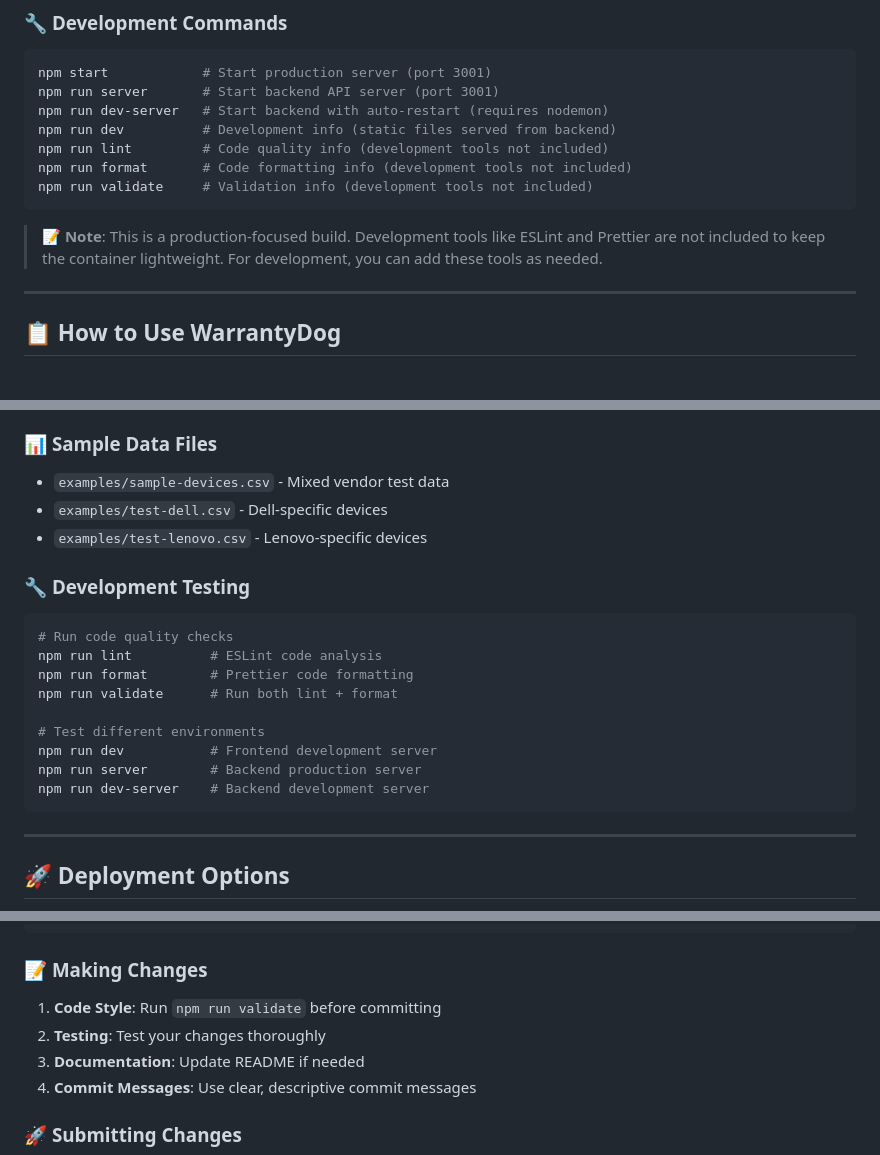
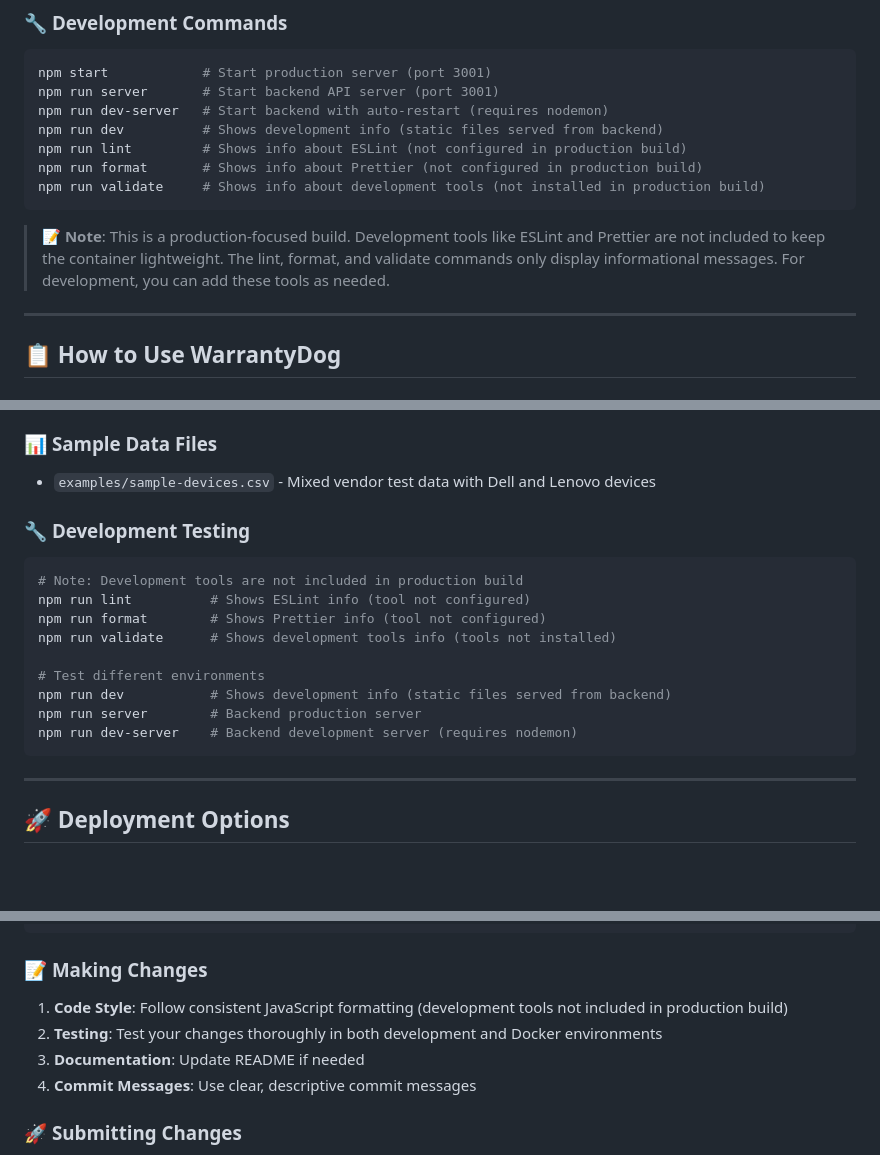
Before and after one commit to cafasdon/WarrantyDog, a Markdown page: README.md, 3 parts joined by grey strips. Drawn GitHub-style; blank space fills up the shorter version.

Commit message:
fix: remove false claims and misleading references from README
DISCREPANCIES FIXED:
- Removed non-existent example files (test-dell.csv, test-lenovo.csv)
- Clarified npm scripts that only show info messages vs actually running tools
- Updated development commands to accurately reflect what they do
- Fixed misleading references to ESLint/Prettier functionality
- Corrected contributing guidelines about code validation tools

VERIFIED AS ACCURATE:
 All API endpoints exist and work as documented
 All file references in project structure are correct
 All URLs and port numbers are accurate (3001)
 Version numbers match package.json (1.0.0)
 All installation scripts exist and work
 Docker configuration matches documentation
 Health check endpoints are implemented

The README now contains only accurate, verifiable claims about the codebase.

````diff
--- a/README.md
+++ b/README.md
@@ -170,13 +170,13 @@ npm run dev
 npm start            # Start production server (port 3001)
 npm run server       # Start backend API server (port 3001)
 npm run dev-server   # Start backend with auto-restart (requires nodemon)
-npm run dev          # Development info (static files served from backend)
-npm run lint         # Code quality info (development tools not included)
-npm run format       # Code formatting info (development tools not included)
-npm run validate     # Validation info (development tools not included)
+npm run dev          # Shows development info (static files served from backend)
+npm run lint         # Shows info about ESLint (not configured in production build)
+npm run format       # Shows info about Prettier (not configured in production build)
+npm run validate     # Shows info about development tools (not installed in production build)
 ```
 
-> **📝 Note**: This is a production-focused build. Development tools like ESLint and Prettier are not included to keep the container lightweight. For development, you can add these tools as needed.
+> **📝 Note**: This is a production-focused build. Development tools like ESLint and Prettier are not included to keep the container lightweight. The lint, format, and validate commands only display informational messages. For development, you can add these tools as needed.
 
 ---
 
@@ -617,21 +617,19 @@ All API endpoints return standardized error responses:
 7. **Export Results**: Verify CSV export works
 
 ### 📊 **Sample Data Files**
-- `examples/sample-devices.csv` - Mixed vendor test data
-- `examples/test-dell.csv` - Dell-specific devices
-- `examples/test-lenovo.csv` - Lenovo-specific devices
+- `examples/sample-devices.csv` - Mixed vendor test data with Dell and Lenovo devices
 
 ### 🔧 **Development Testing**
 ```bash
-# Run code quality checks
-npm run lint          # ESLint code analysis
-npm run format        # Prettier code formatting
-npm run validate      # Run both lint + format
+# Note: Development tools are not included in production build
+npm run lint          # Shows ESLint info (tool not configured)
+npm run format        # Shows Prettier info (tool not configured)
+npm run validate      # Shows development tools info (tools not installed)
 
 # Test different environments
-npm run dev           # Frontend development server
+npm run dev           # Shows development info (static files served from backend)
 npm run server        # Backend production server
-npm run dev-server    # Backend development server
+npm run dev-server    # Backend development server (requires nodemon)
 ```
 
 ---
@@ -854,8 +852,8 @@ npm install && npm run dev-server
 ```
 
 ### 📝 **Making Changes**
-1. **Code Style**: Run `npm run validate` before committing
-2. **Testing**: Test your changes thoroughly
+1. **Code Style**: Follow consistent JavaScript formatting (development tools not included in production build)
+2. **Testing**: Test your changes thoroughly in both development and Docker environments
 3. **Documentation**: Update README if needed
 4. **Commit Messages**: Use clear, descriptive commit messages
 
````
